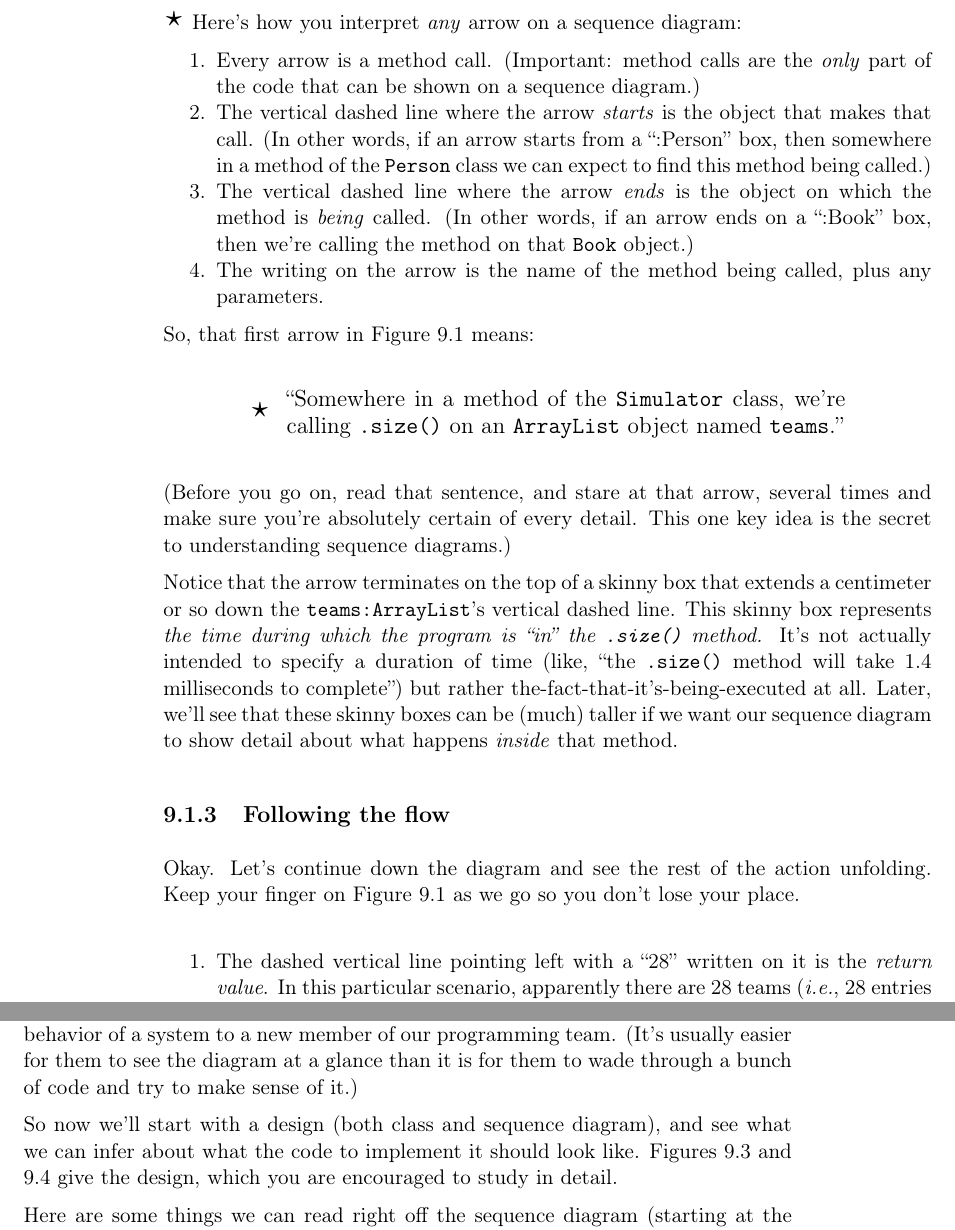
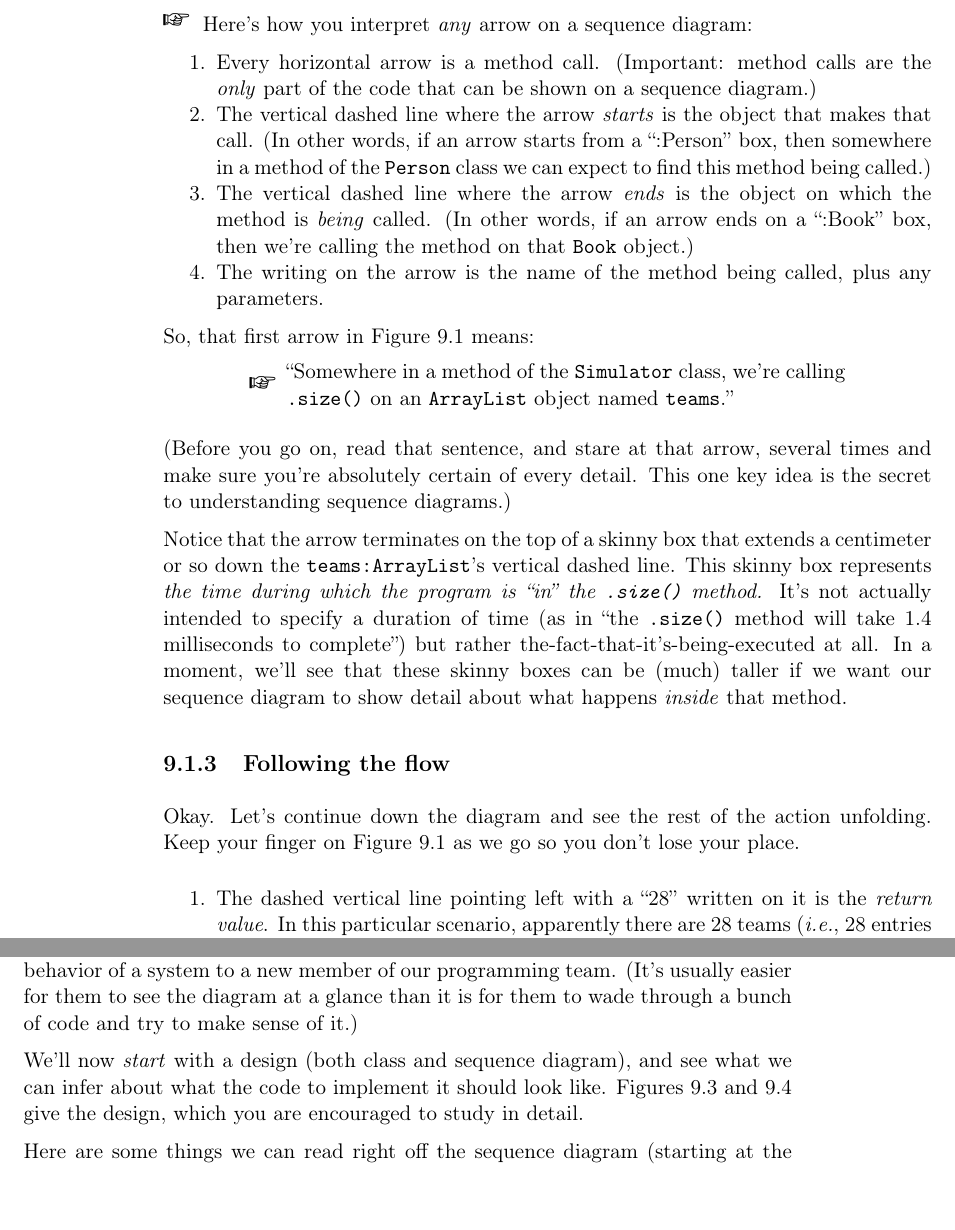
Before and after one commit to divilian/blueprints, a LaTeX thesis (blue.tex, which reads seqDiags.tex): two parts of pages 155 and 160 of 304, joined at a grey line, cut so that both start at the same text. Compiled offline with pdfLaTeX.

Commit message:
Address red marks from chapters 8-9.

```diff
--- a/seqDiags.tex
+++ b/seqDiags.tex
@@ -133,11 +133,11 @@ and is labeled ``\texttt{size()}''. As I'm sure you can guess, this corresponds
 to the line of code: ``\texttt{int numTeams = teams.size();}'' which is the
 first thing we do in \texttt{.printAllStars()}.
 
-{\huge $\star$} Here's how you interpret \textit{any} arrow on a sequence diagram:
+{\large \HandRight} \ Here's how you interpret \textit{any} arrow on a sequence diagram:
 
 \begin{compactenum}
 \index{method}
-\item Every arrow is a method call. (Important: method calls are the
+\item Every horizontal arrow is a method call. (Important: method calls are the
 \textit{only} part of the code that can be shown on a sequence diagram.)
 \item The vertical dashed line where the arrow \textit{starts} is the object
 that makes that call. (In other words, if an arrow starts from a ``:Person''
@@ -152,10 +152,10 @@ any parameters.
 \end{compactenum}
 
 So, that first arrow in Figure~\ref{fig:baseballSeqDiag} means:
-
+\vspace{-.1in}
 \begin{center}
 \begin{tabular}{m{.1in} m{4in}}
-\huge $\star$ & \large ``Somewhere in a method of the \texttt{Simulator} class, we're calling
+\large \HandRight & ``Somewhere in a method of the \texttt{Simulator} class, we're calling
 \texttt{.size()} on an \texttt{ArrayList} object named \texttt{teams}.''
 \end{tabular}
 \end{center}
@@ -165,12 +165,12 @@ and make sure you're absolutely certain of every detail. This one key idea is
 the secret to understanding sequence diagrams.)
 
 Notice that the arrow terminates on the top of a skinny box that extends a
-centimeter or so down the \texttt{teams:ArrayList}'s vertical dashed line.
-This skinny box represents \textit{the time during which the program is ``in''
-the \texttt{.size()} method.} It's not actually intended to specify a duration
-of time (like, ``the \texttt{.size()} method will take 1.4 milliseconds to
-complete'') but rather the-fact-that-it's-being-executed at all. Later, we'll
-see that these skinny boxes can be (much) taller if we want our sequence
+centimeter or so down the \texttt{teams:ArrayList}'s vertical dashed line. This
+skinny box represents \textit{the time during which the program is ``in'' the
+\texttt{.size()} method.} It's not actually intended to specify a duration of
+time (as in ``the \texttt{.size()} method will take 1.4 milliseconds to
+complete'') but rather the-fact-that-it's-being-executed at all. In a moment,
+we'll see that these skinny boxes can be (much) taller if we want our sequence
 diagram to show detail about what happens \textit{inside} that method.
 
 \subsection{Following the flow}
@@ -396,10 +397,10 @@ illustrate the behavior of a system to a new member of our programming team.
 (It's usually easier for them to see the diagram at a glance than it is for
 them to wade through a bunch of code and try to make sense of it.)
 
-So now we'll start with a design (both class and sequence diagram), and see
-what we can infer about what the code to implement it should look like.
-Figures~\ref{fig:playlistClassDiag} and \ref{fig:playlistSeq} give the
-design, which you are encouraged to study in detail.
+We'll now \textit{start} with a design (both class and sequence diagram), and
+see what we can infer about what the code to implement it should look like.
+Figures~\ref{fig:playlistClassDiag} and \ref{fig:playlistSeq} give the design,
+which you are encouraged to study in detail.
 
 \begin{figure}
 \centering
```
Also changed, not shown: oddsAndEnds.tex (+1 -1 lines), wrongSeqDiag3.txt (+1 -1 lines), wrongSeqDiag3.png, seqDiags.tex (5 more changed lines), 1 other file.
